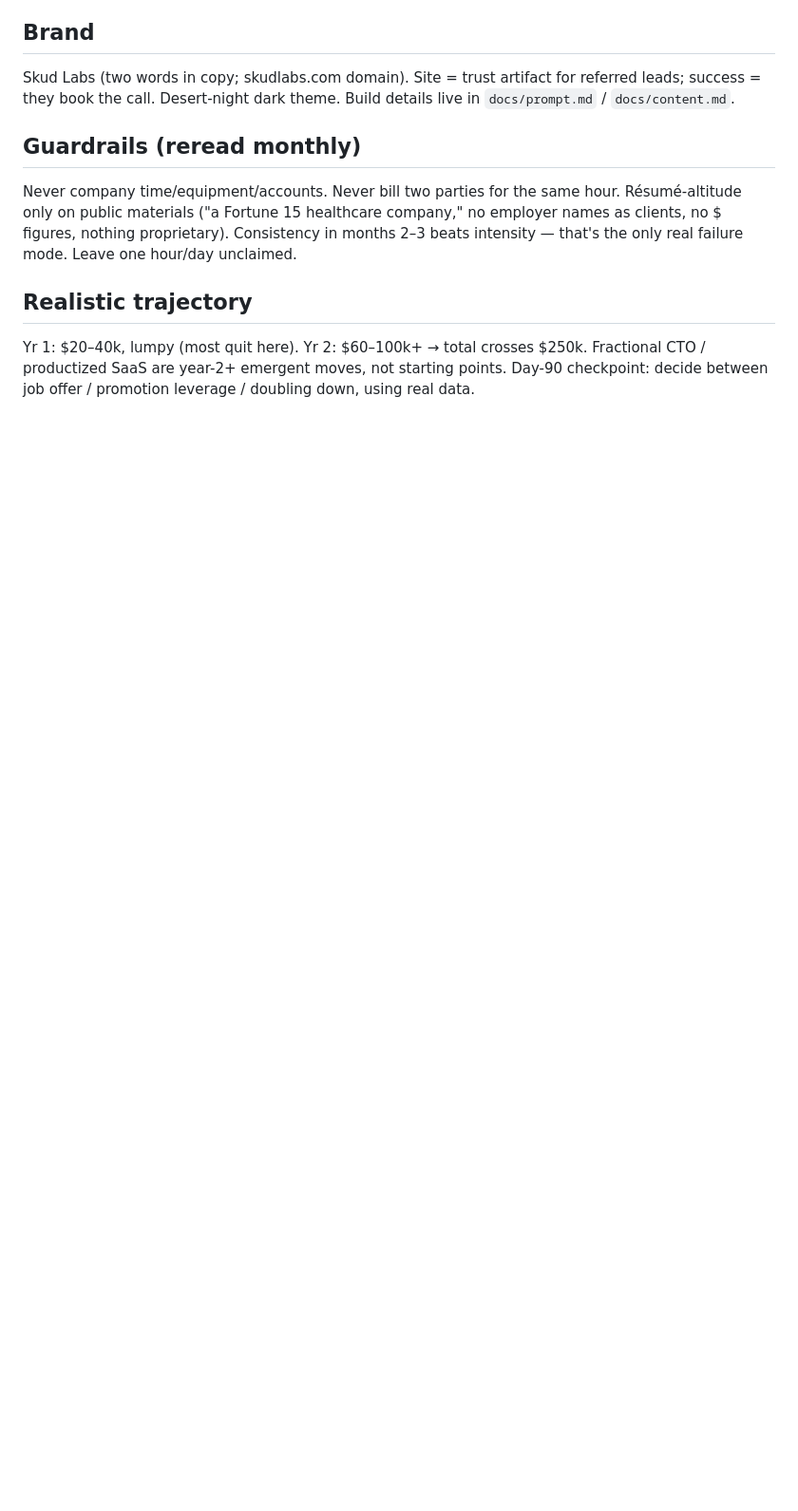
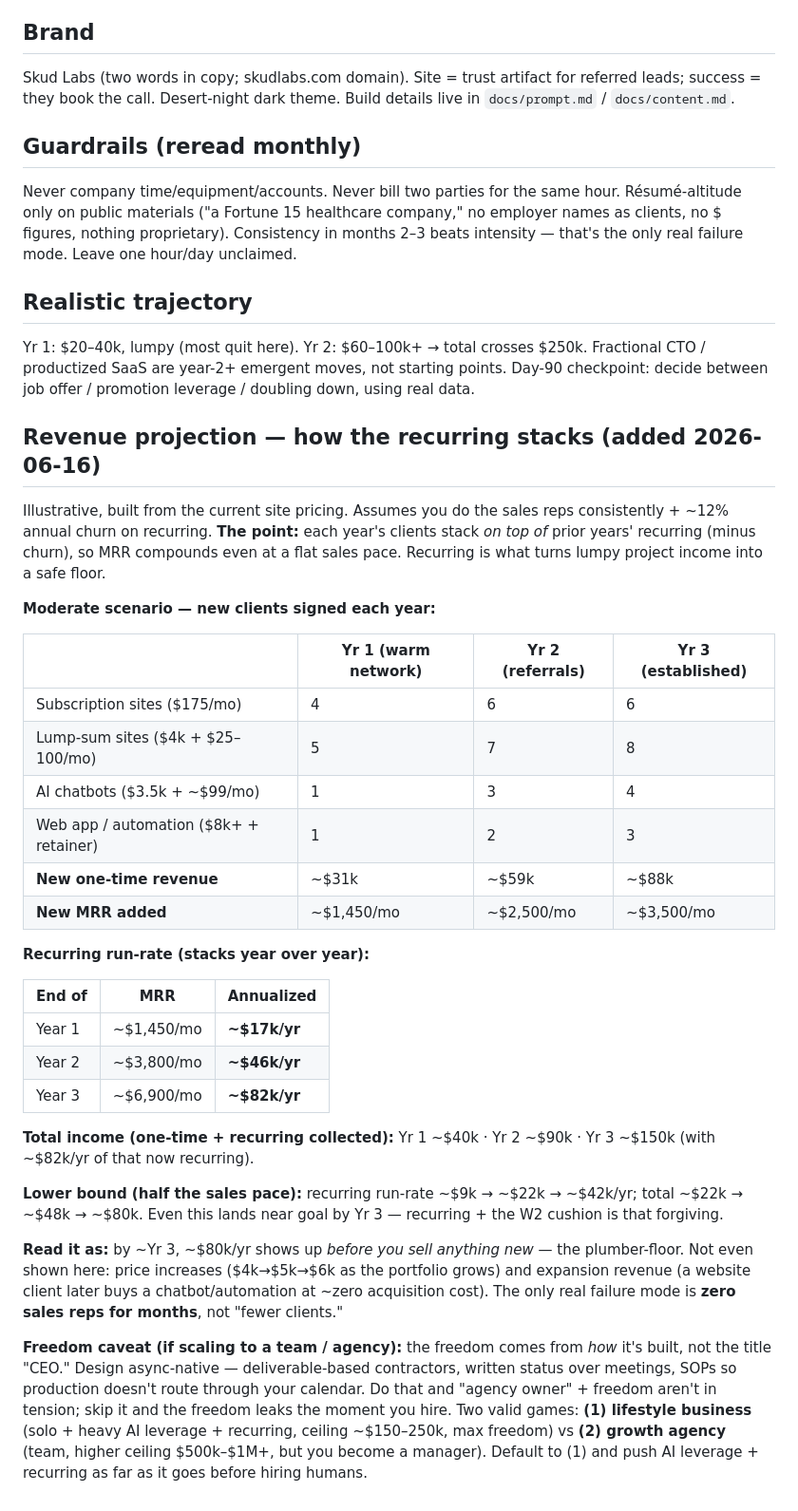
Before and after one commit to KyleSkudlarek/skudlabs.com, a Markdown page: docs/skudlabs-STRATEGY.md, the part around the change. Shown at 95% size. Drawn GitHub-style; blank space fills up the shorter version.

Commit message:
docs: add recurring-revenue projection + lifestyle-vs-agency framing to strategy
Moderate + lower-bound multi-year projections from current pricing showing how
MRR stacks year over year (~$17k → $46k → $82k run-rate), the plumber-floor
framing, and the two-path (lifestyle vs growth agency) freedom caveat.

Co-Authored-By: Claude Opus 4.8 <noreply@anthropic.com>

```diff
--- a/docs/skudlabs-STRATEGY.md
+++ b/docs/skudlabs-STRATEGY.md
@@ -203,3 +203,52 @@ Yr 1: $20–40k, lumpy (most quit here). Yr 2: $60–100k+ → total crosses $25
 Fractional CTO / productized SaaS are year-2+ emergent moves, not starting
 points. Day-90 checkpoint: decide between job offer / promotion leverage /
 doubling down, using real data.
+
+## Revenue projection — how the recurring stacks (added 2026-06-16)
+
+Illustrative, built from the current site pricing. Assumes you do the sales reps
+consistently + ~12% annual churn on recurring. **The point:** each year's clients
+stack *on top of* prior years' recurring (minus churn), so MRR compounds even at a
+flat sales pace. Recurring is what turns lumpy project income into a safe floor.
+
+**Moderate scenario — new clients signed each year:**
+
+| | Yr 1 (warm network) | Yr 2 (referrals) | Yr 3 (established) |
+|---|---|---|---|
+| Subscription sites ($175/mo) | 4 | 6 | 6 |
+| Lump-sum sites ($4k + $25–100/mo) | 5 | 7 | 8 |
+| AI chatbots ($3.5k + ~$99/mo) | 1 | 3 | 4 |
+| Web app / automation ($8k+ + retainer) | 1 | 2 | 3 |
+| **New one-time revenue** | ~$31k | ~$59k | ~$88k |
+| **New MRR added** | ~$1,450/mo | ~$2,500/mo | ~$3,500/mo |
+
+**Recurring run-rate (stacks year over year):**
+
+| End of | MRR | Annualized |
+|---|---|---|
+| Year 1 | ~$1,450/mo | **~$17k/yr** |
+| Year 2 | ~$3,800/mo | **~$46k/yr** |
+| Year 3 | ~$6,900/mo | **~$82k/yr** |
+
+**Total income (one-time + recurring collected):** Yr 1 ~$40k · Yr 2 ~$90k ·
+Yr 3 ~$150k (with ~$82k/yr of that now recurring).
+
+**Lower bound (half the sales pace):** recurring run-rate ~$9k → ~$22k → ~$42k/yr;
+total ~$22k → ~$48k → ~$80k. Even this lands near goal by Yr 3 — recurring + the
+W2 cushion is that forgiving.
+
+**Read it as:** by ~Yr 3, ~$80k/yr shows up *before you sell anything new* — the
+plumber-floor. Not even shown here: price increases ($4k→$5k→$6k as the portfolio
+grows) and expansion revenue (a website client later buys a chatbot/automation at
+~zero acquisition cost). The only real failure mode is **zero sales reps for
+months**, not "fewer clients."
+
+**Freedom caveat (if scaling to a team / agency):** the freedom comes from *how*
+it's built, not the title "CEO." Design async-native — deliverable-based
+contractors, written status over meetings, SOPs so production doesn't route
+through your calendar. Do that and "agency owner" + freedom aren't in tension;
+skip it and the freedom leaks the moment you hire. Two valid games:
+**(1) lifestyle business** (solo + heavy AI leverage + recurring, ceiling
+~$150–250k, max freedom) vs **(2) growth agency** (team, higher ceiling
+$500k–$1M+, but you become a manager). Default to (1) and push AI leverage +
+recurring as far as it goes before hiring humans.
```
